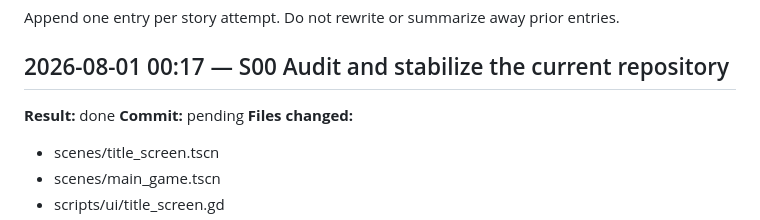
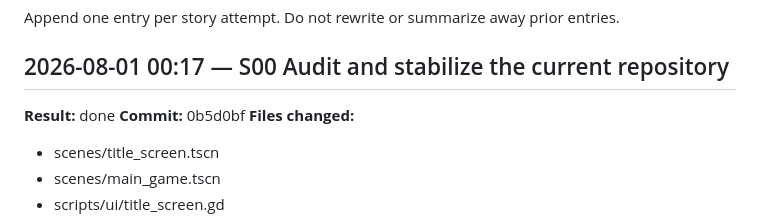
Before and after one commit to Teatree/ai_server_loc, a Markdown page: PROGRESS.md, the part around the change. GitHub-like rendering.

Commit message:
story(S00): update PROGRESS.md with commit hash

```diff
--- a/PROGRESS.md
+++ b/PROGRESS.md
@@ -36,7 +36,7 @@ Append one entry per story attempt. Do not rewrite or summarize away prior entri
 ## 2026-08-01 00:17 — S00 Audit and stabilize the current repository
 
 **Result:** done
-**Commit:** pending
+**Commit:** 0b5d0bf
 **Files changed:**
 - scenes/title_screen.tscn
 - scenes/main_game.tscn
```
